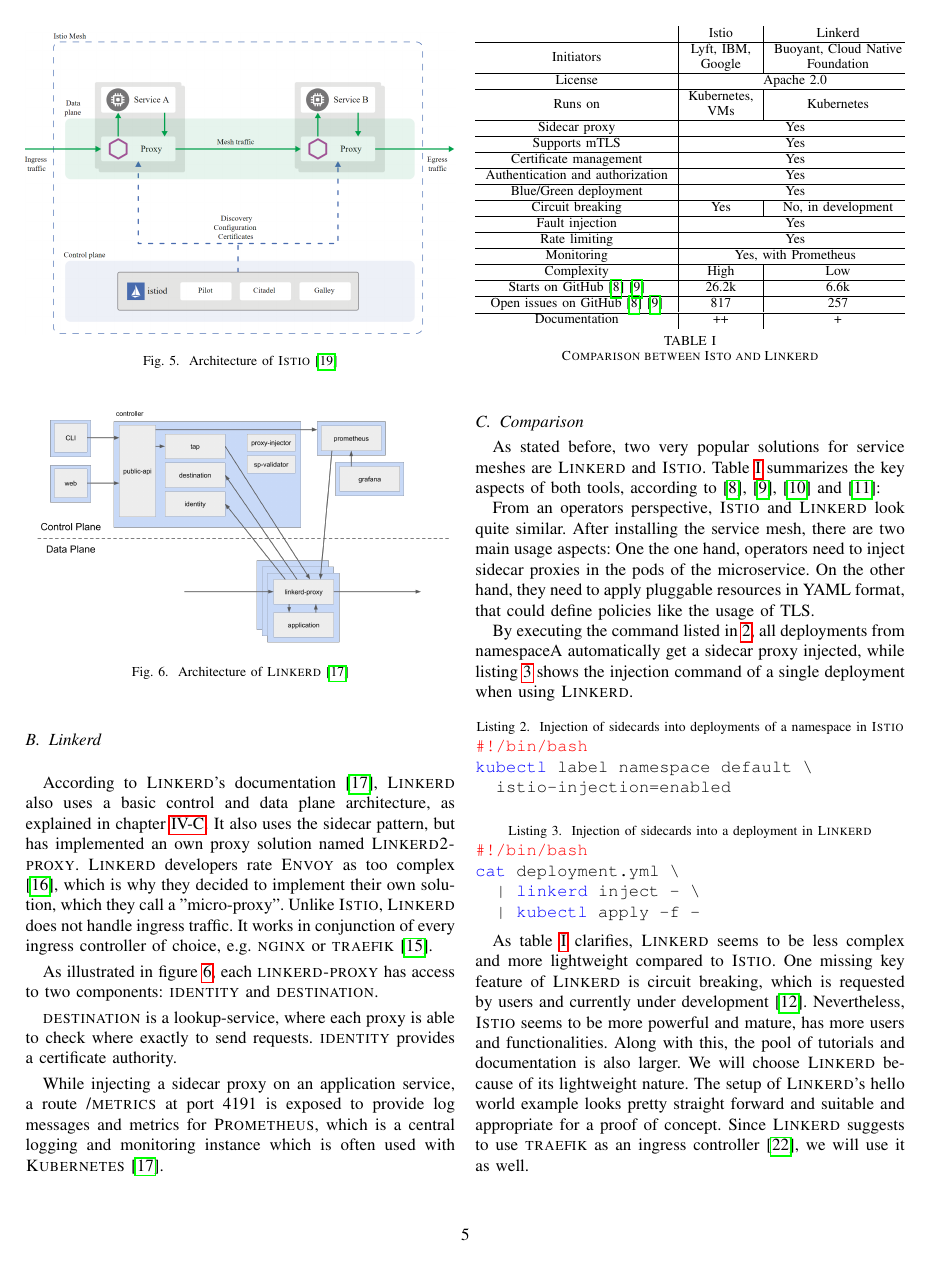
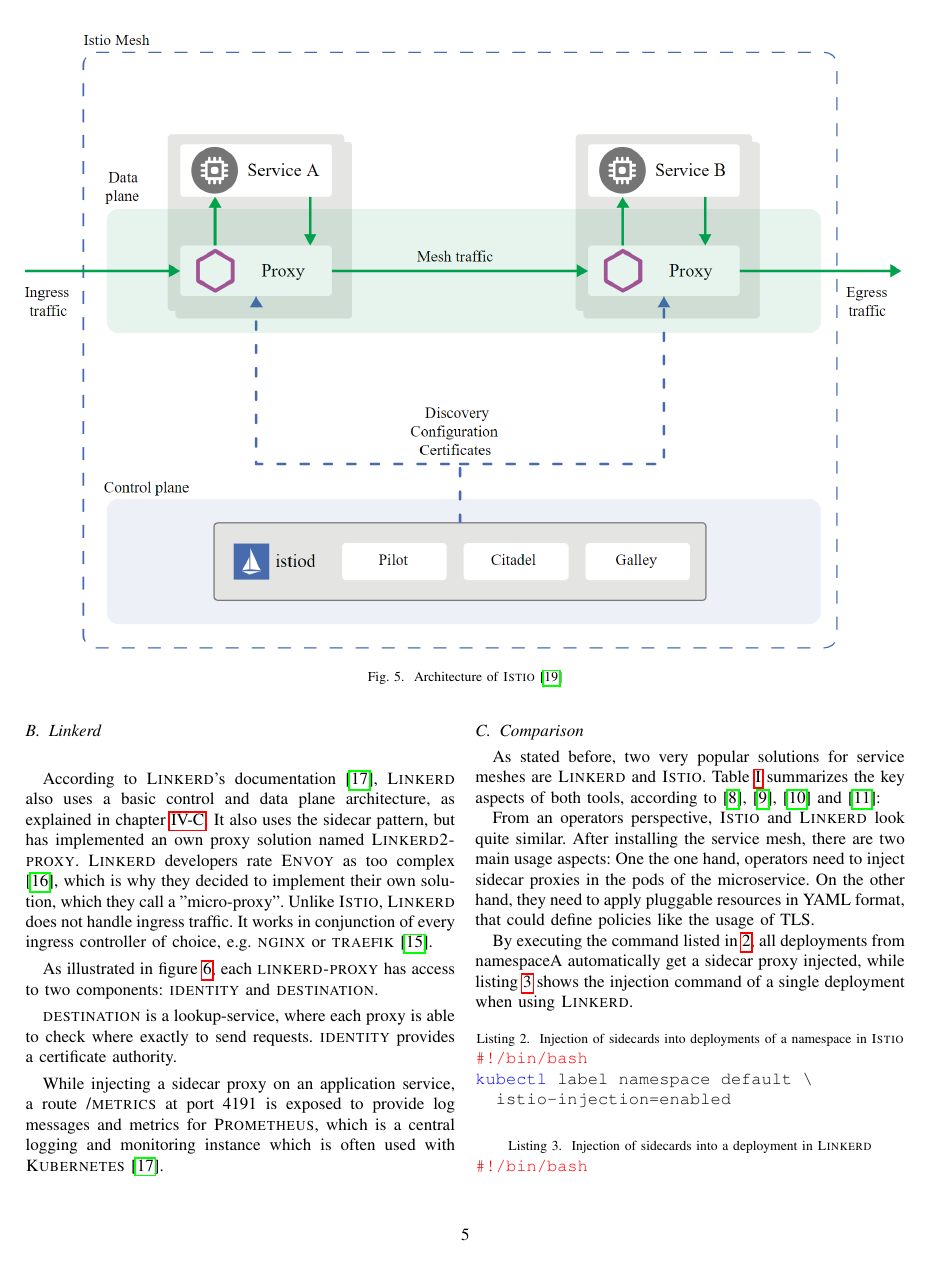
Before and after one commit to kiliandangendorf/hsh-favs-linkerd-prototype, a LaTeX paper (tex/main.tex, which reads tex/chapters/05_market_solutions.tex): page 5 of 8 before the commit and page 5 of 9 after it. Compiled offline with pdfLaTeX; a missing font is replaced by an installed copy or a similar font; a LaTeX package or settings file that is missing is left out.

Commit message:
Figures more readable.

```diff
--- a/tex/chapters/05_market_solutions.tex
+++ b/tex/chapters/05_market_solutions.tex
@@ -10,11 +10,11 @@
 
 \textsc{Istiod} (Istio daemon) provides management for service discovery, configuration and certificates. It converts routing rules into \textsc{Envoy}'s configuration format and also directs the traffic to the sidecar proxies \cite{istio-docs-arch}.
 
-\begin{figure}
-    \includegraphics[width=\columnwidth]{img/istio_architecture.png}
+\begin{figure*}
+    \includegraphics[width=\textwidth]{img/istio_architecture.png}
     \caption{Architecture of \textsc{Istio} \cite{istio-docs-arch}}
     \label{fig:arch-istio}
-\end{figure}
+\end{figure*}
 
 \subsection{Linkerd}
 \label{linkerd}
```
Also changed, not shown: tex/chapters/05_market_solutions.tex (6 more changed lines).
